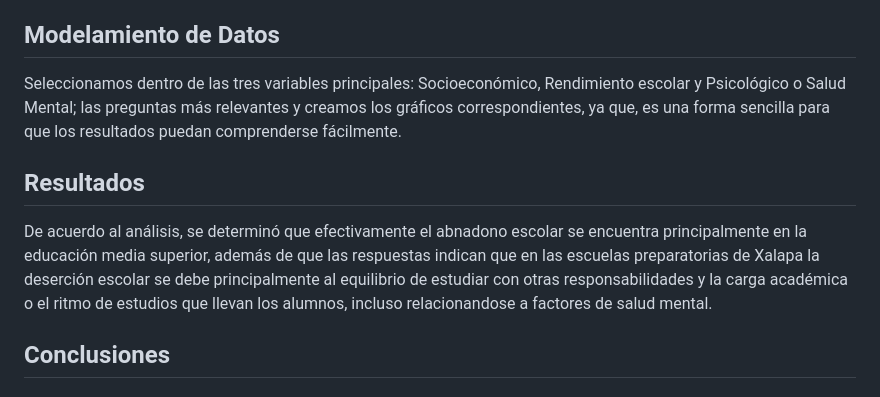
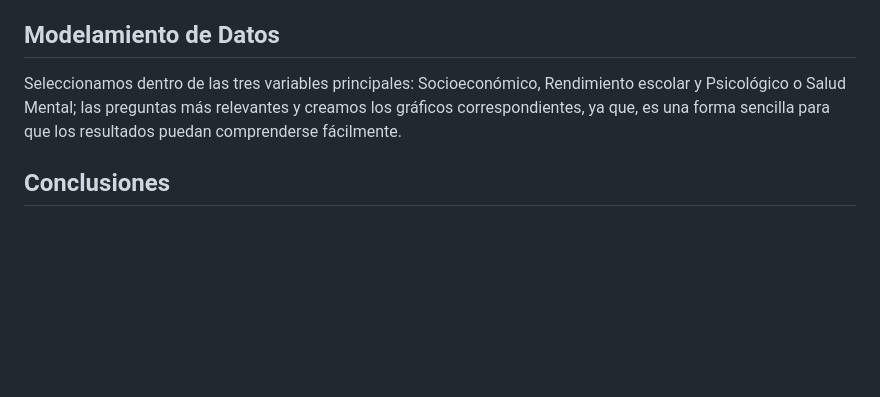
Before and after one commit to CrisEmf/Proyecto-Ciencia-de-Datos, a Markdown page: README.md, the part around the change. GitHub-like rendering; blank space fills up the shorter version.

```diff
--- a/README.md
+++ b/README.md
@@ -13,8 +13,6 @@ Hacer un análisis y determinar los principales riesgos de deserción escolar en
 
 ## Modelamiento de Datos
 Seleccionamos dentro de las tres variables principales: Socioeconómico, Rendimiento escolar y Psicológico o Salud Mental; las preguntas más relevantes y creamos los gráficos correspondientes, ya que, es una forma sencilla para que los resultados puedan comprenderse fácilmente.
-## Resultados
-De acuerdo al análisis, se determinó que efectivamente el abnadono escolar se encuentra principalmente en la educación media superior, además de que las respuestas indican que en las escuelas preparatorias de Xalapa la deserción escolar se debe principalmente al equilibrio de estudiar con otras responsabilidades y la carga académica o el ritmo de estudios que llevan los alumnos, incluso relacionandose a factores de salud mental.
 ## Conclusiones
 ### Resumen del Análisis
 El análisis realizado confirma que la deserción escolar en la educación media superior es un problema crítico, especialmente en las escuelas preparatorias de Xalapa. Los resultados destacan que las principales causas identificadas están relacionadas con:
```
